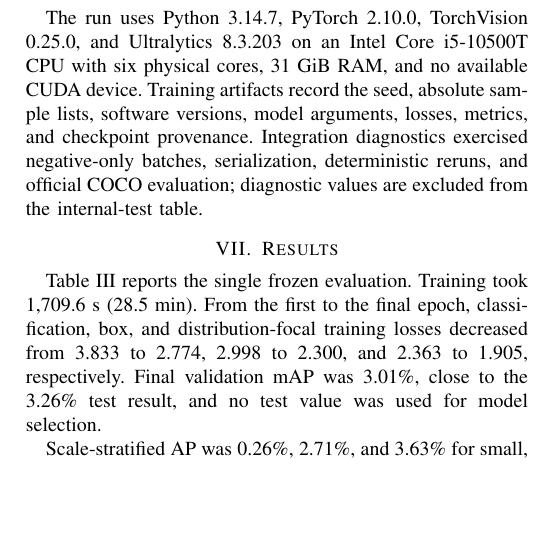
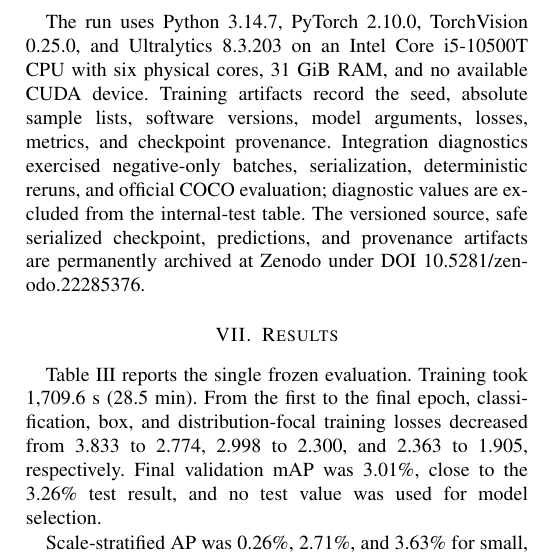
Before and after one commit to Mathweuzz/rdd2022-cpu-baseline, a LaTeX paper (paper/main.tex): part of one column of page 5 of 6, cut so that both start at the same text, the shorter picture padded with empty space. The pictures show the PDF file paper/main.pdf that the author committed with the source.

Commit message:
Add permanent Zenodo DOI

```diff
--- a/paper/main.tex
+++ b/paper/main.tex
@@ -428,6 +428,9 @@ lists, software versions, model arguments, losses, metrics, and checkpoint
 provenance. Integration diagnostics exercised negative-only batches,
 serialization, deterministic reruns, and official COCO evaluation; diagnostic
 values are excluded from the internal-test table.
+The versioned source, safe serialized checkpoint, predictions, and provenance
+artifacts are permanently archived at Zenodo under DOI
+\href{https://doi.org/10.5281/zenodo.22285376}{10.5281/zenodo.22285376}.
 
 \section{Results}
 \label{sec:results}
```
Also changed, not shown: pyproject.toml (+1 -0 lines), README.md, paper/main.pdf, 1 other file.
